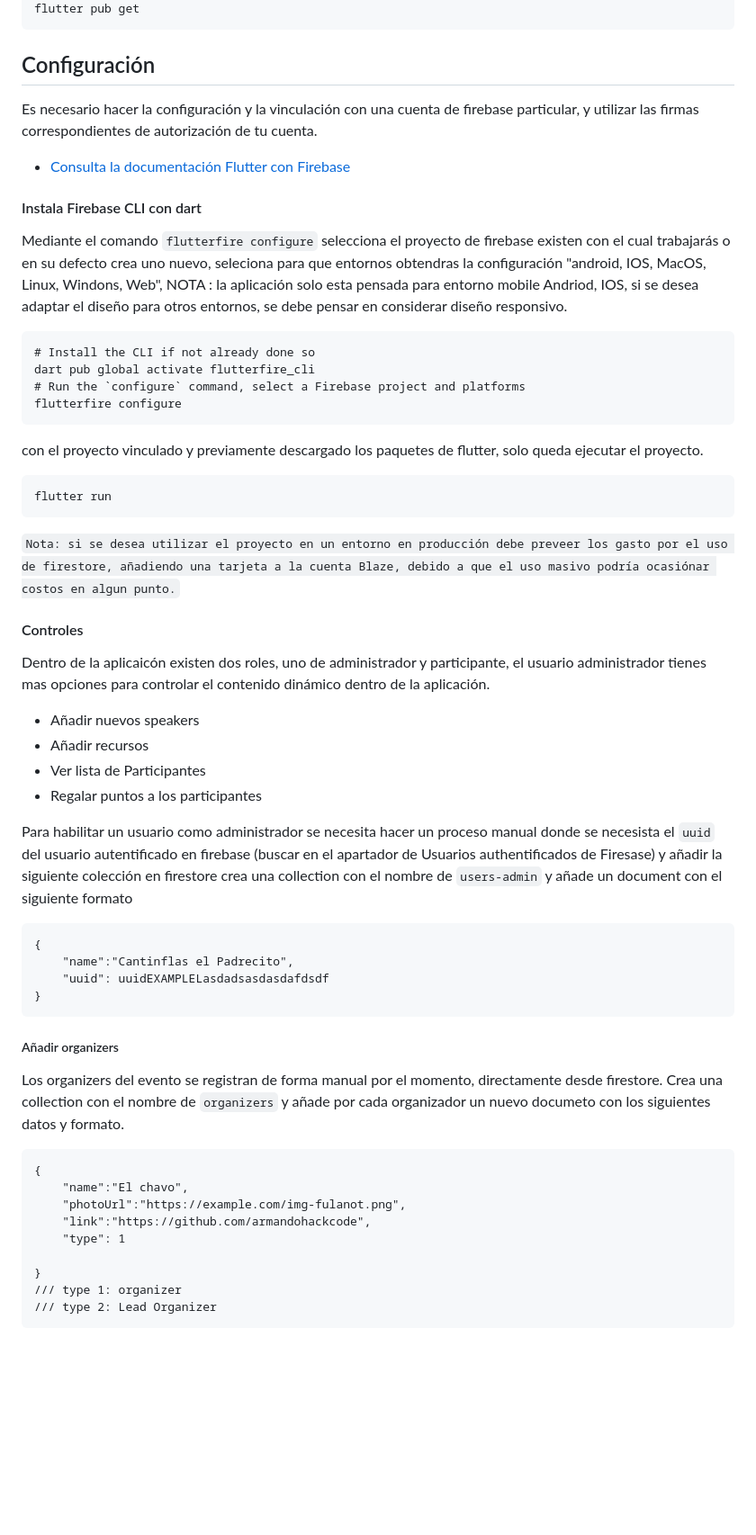
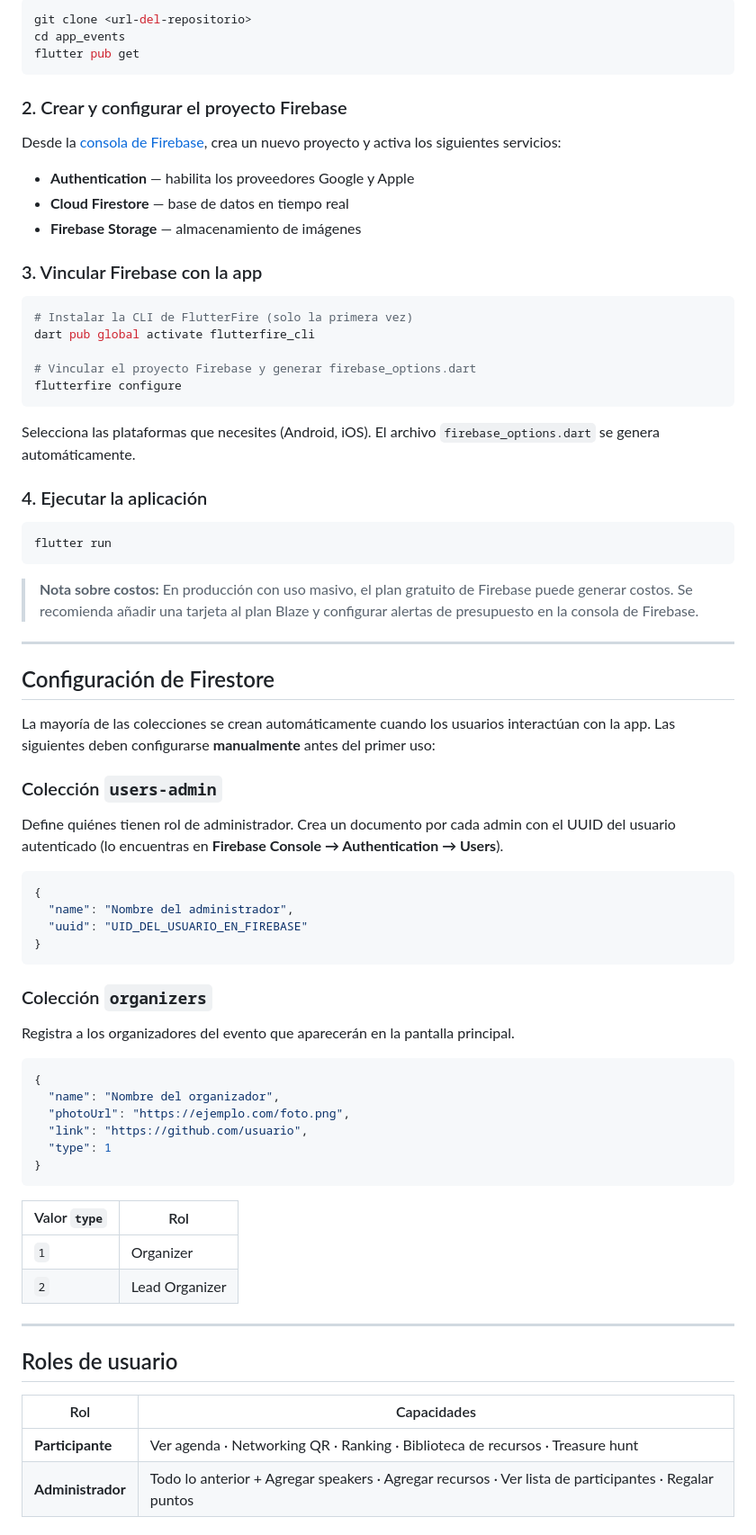
Before and after one commit to armandohackcode/app-events, a Markdown page: README.md, the part around one of its changes. Shown at 90% size. GitHub-like rendering; blank space fills up the shorter version.

````diff
--- a/README.md
+++ b/README.md
@@ -23,54 +83,78 @@ muestras, orientación sobre desarrollo móvil y una referencia completa de la A
+```bash
+git clone <url-del-repositorio>
+cd app_events
 flutter pub get
 ```
 
-## Configuración
-Es necesario hacer la configuración y la vinculación con una cuenta de firebase particular, y utilizar las firmas correspondientes de autorización de tu cuenta.
- - [Consulta la documentación Flutter con Firebase](https://firebase.flutter.dev/docs/overview)
+### 2. Crear y configurar el proyecto Firebase
 
-#### Instala Firebase CLI con dart
-Mediante el comando `flutterfire configure` selecciona el proyecto de firebase existen con el cual trabajarás o en su defecto crea uno nuevo, seleciona para que entornos obtendras la configuración
-"android, IOS, MacOS, Linux, Windons, Web", NOTA : la aplicación solo esta pensada para entorno mobile Andriod, IOS, si se desea adaptar el diseño para otros entornos, se debe pensar en considerar diseño responsivo.
-```
-# Install the CLI if not already done so
+Desde la [consola de Firebase](https://console.firebase.google.com/), crea un nuevo proyecto y activa los siguientes servicios:
+
+- **Authentication** — habilita los proveedores Google y Apple
+- **Cloud Firestore** — base de datos en tiempo real
+- **Firebase Storage** — almacenamiento de imágenes
+
+### 3. Vincular Firebase con la app
+
+```bash
+# Instalar la CLI de FlutterFire (solo la primera vez)
 dart pub global activate flutterfire_cli
-# Run the `configure` command, select a Firebase project and platforms
+
+# Vincular el proyecto Firebase y generar firebase_options.dart
 flutterfire configure
 ```
-con el proyecto vinculado y previamente descargado los paquetes de flutter, solo queda ejecutar el proyecto.
-```
+
+Selecciona las plataformas que necesites (Android, iOS). El archivo `firebase_options.dart` se genera automáticamente.
+
+### 4. Ejecutar la aplicación
+
+```bash
 flutter run
 ```
 
-`Nota: si se desea utilizar el proyecto en un entorno en producción debe preveer los gasto por el uso de firestore, añadiendo una tarjeta a la cuenta Blaze, debido a que el uso masivo podría ocasiónar costos en algun punto.`
+> **Nota sobre costos:** En producción con uso masivo, el plan gratuito de Firebase puede generar costos. Se recomienda añadir una tarjeta al plan Blaze y configurar alertas de presupuesto en la consola de Firebase.
 
-#### Controles
-Dentro de la aplicaicón existen dos roles, uno de administrador y participante, el usuario administrador tienes mas opciones para controlar el contenido dinámico dentro de la aplicación.
-- Añadir nuevos speakers
-- Añadir recursos
-- Ver lista de Participantes
-- Regalar puntos a los participantes
+---
 
-Para habilitar un usuario como administrador se necesita hacer un proceso manual
-donde se necesista el `uuid` del usuario autentificado en firebase (buscar en el apartador de Usuarios authentificados de Firesase)
-y añadir la siguiente colección en firestore
-crea una collection con el nombre de `users-admin` y añade un document con el siguiente formato
-```
+## Configuración de Firestore
+
+La mayoría de las colecciones se crean automáticamente cuando los usuarios interactúan con la app. Las siguientes deben configurarse **manualmente** antes del primer uso:
+
+### Colección `users-admin`
+
+Define quiénes tienen rol de administrador. Crea un documento por cada admin con el UUID del usuario autenticado (lo encuentras en **Firebase Console → Authentication → Users**).
+
+```json
 {
-    "name":"Cantinflas el Padrecito",
-    "uuid": uuidEXAMPLELasdadsasdasdafdsdf
+  "name": "Nombre del administrador",
+  "uuid": "UID_DEL_USUARIO_EN_FIREBASE"
 }
 ```
-##### Añadir organizers
-Los organizers del evento se registran de forma manual por el momento, directamente desde firestore.
-Crea una collection con el nombre de `organizers` y añade por cada organizador un nuevo documeto con los siguientes datos y formato.
+
+### Colección `organizers`
+
+Registra a los organizadores del evento que aparecerán en la pantalla principal.
+
+```json
+{
+  "name": "Nombre del organizador",
+  "photoUrl": "https://ejemplo.com/foto.png",
+  "link": "https://github.com/usuario",
+  "type": 1
+}
 ```
-{
-    "name":"El chavo",
-    "photoUrl":"https://example.com/img-fulanot.png",
-    "link":"https://github.com/armandohackcode",
-    "type": 1
 
-}
-/// type 1: organizer
-/// type 2: Lead Organizer
-```
+| Valor `type` | Rol |
+|---|---|
+| `1` | Organizer |
+| `2` | Lead Organizer |
+
+---
+
+## Roles de usuario
+
+| Rol | Capacidades |
+|---|---|
+| **Participante** | Ver agenda · Networking QR · Ranking · Biblioteca de recursos · Treasure hunt |
+| **Administrador** | Todo lo anterior + Agregar speakers · Agregar recursos · Ver lista de participantes · Regalar puntos |
+
````
Also changed, not shown: other parts of README.md (+87 -12 lines).
